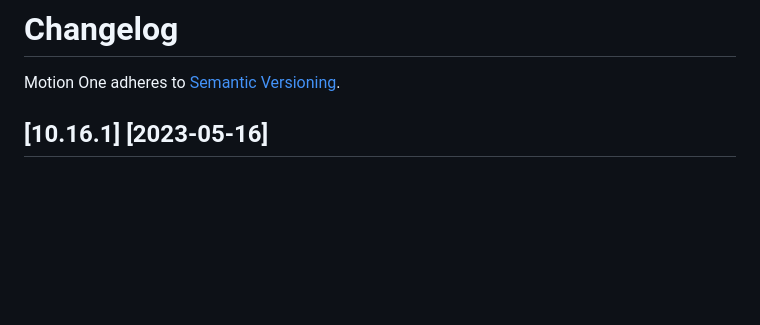
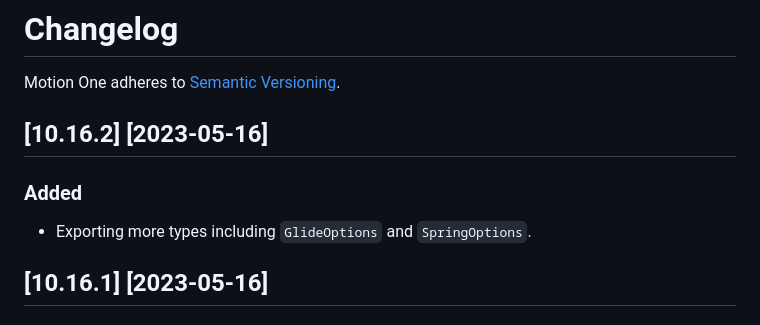
Before and after one commit to motiondivision/motionone, a Markdown page: packages/motion/CHANGELOG.md, the part around the change. Drawn GitHub-style; blank space fills up the shorter version.

Commit message:
Updating changelog

```diff
--- a/packages/motion/CHANGELOG.md
+++ b/packages/motion/CHANGELOG.md
@@ -1,6 +1,12 @@
 # Changelog
 
 Motion One adheres to [Semantic Versioning](http://semver.org/).
+
+## [10.16.2] [2023-05-16]
+
+### Added
+
+- Exporting more types including `GlideOptions` and `SpringOptions`.
 
 ## [10.16.1] [2023-05-16]
 
```
